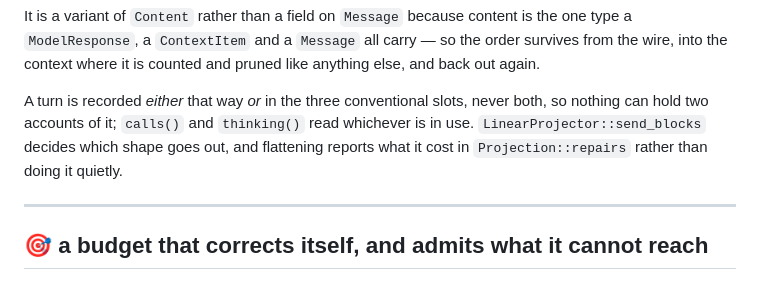
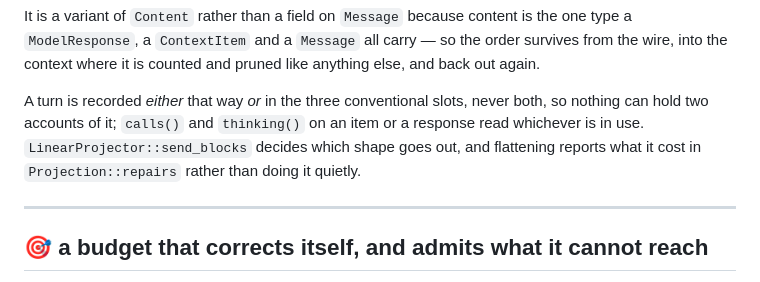
Before and after one commit to ljedrz/nachalnik, a Markdown page: nachalnik/CONCEPTS.md, the part around the change. Drawn GitHub-style.

Commit message:
docs: CONCEPTS and CONTRIBUTING name what the code has
`thinking()` is on an item and a response and not on a message; kamchatka 0.6.0's break is the
`App::open` its changelog records; the socket that answers for a headless run is
`common::endpoint`. Documentation only.

Co-Authored-By: Claude Opus 5.5 <noreply@anthropic.com>

```diff
--- a/nachalnik/CONCEPTS.md
+++ b/nachalnik/CONCEPTS.md
@@ -92,9 +92,9 @@ It is a variant of `Content` rather than a field on `Message` because content is
 into the context where it is counted and pruned like anything else, and back out again.
 
 A turn is recorded *either* that way *or* in the three conventional slots, never both, so nothing
-can hold two accounts of it; `calls()` and `thinking()` read whichever is in use.
-`LinearProjector::send_blocks` decides which shape goes out, and flattening reports what it cost
-in `Projection::repairs` rather than doing it quietly.
+can hold two accounts of it; `calls()` and `thinking()` on an item or a response read whichever is
+in use. `LinearProjector::send_blocks` decides which shape goes out, and flattening reports what it
+cost in `Projection::repairs` rather than doing it quietly.
 
 ---
 
```
Also changed, not shown: CONTRIBUTING.md (+2 -2 lines).
